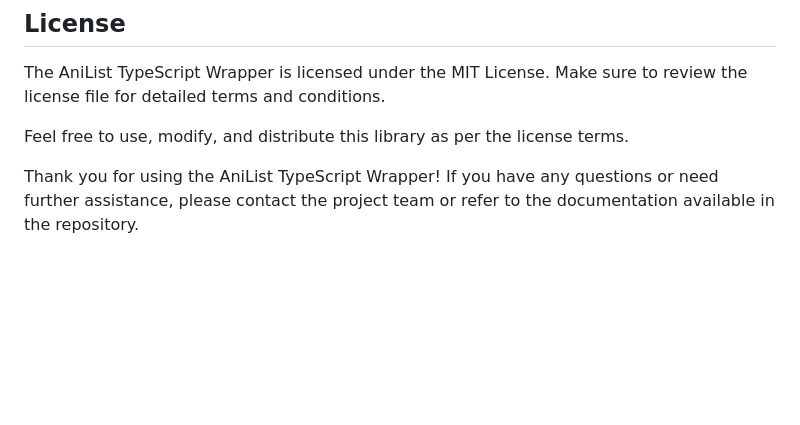
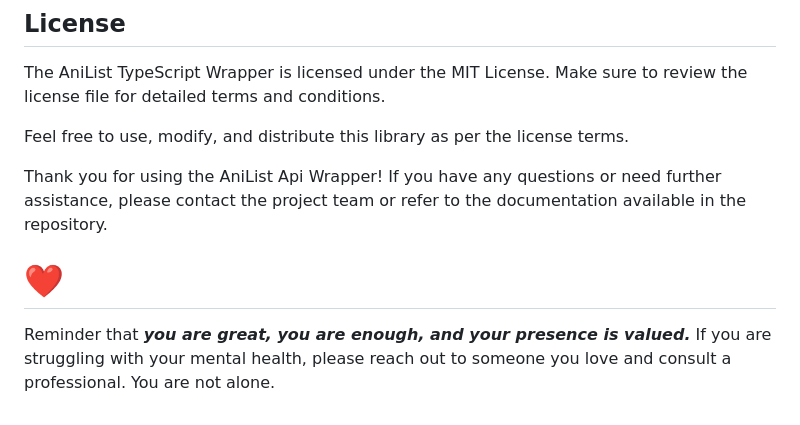
Before and after one commit to Api-Wrappers/anilist-wrapper, a Markdown page: README.md, the part around the change. Rendered like a GitHub page; blank space fills up the shorter version.

```diff
--- a/README.md
+++ b/README.md
@@ -104,4 +104,8 @@ The AniList TypeScript Wrapper is licensed under the MIT License. Make sure to r
 
 Feel free to use, modify, and distribute this library as per the license terms.
 
-Thank you for using the AniList TypeScript Wrapper! If you have any questions or need further assistance, please contact the project team or refer to the documentation available in the repository.
+Thank you for using the AniList Api Wrapper! If you have any questions or need further assistance, please contact the project team or refer to the documentation available in the repository.
+
+# ❤️
+
+Reminder that <strong><i>you are great, you are enough, and your presence is valued.</i></strong> If you are struggling with your mental health, please reach out to someone you love and consult a professional. You are not alone.
```
